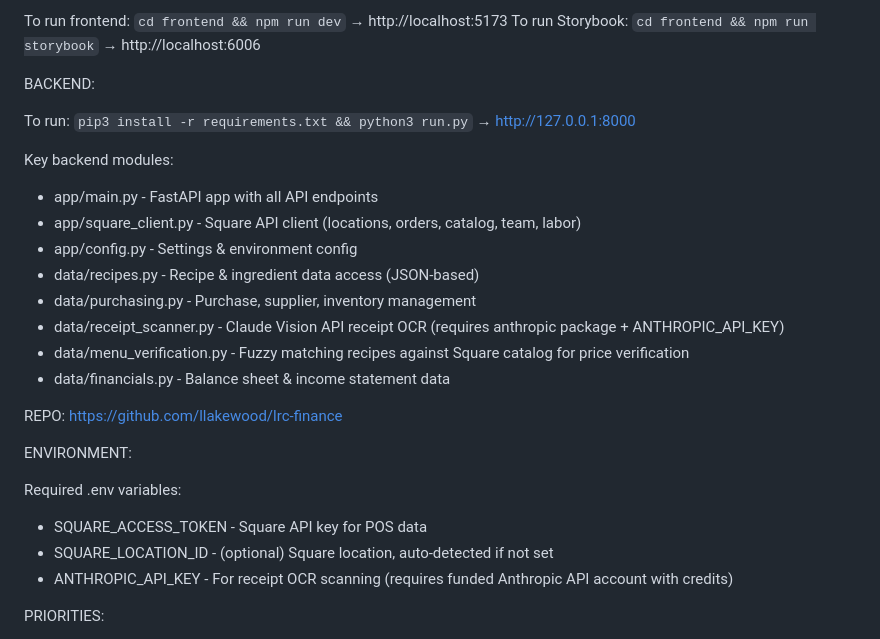
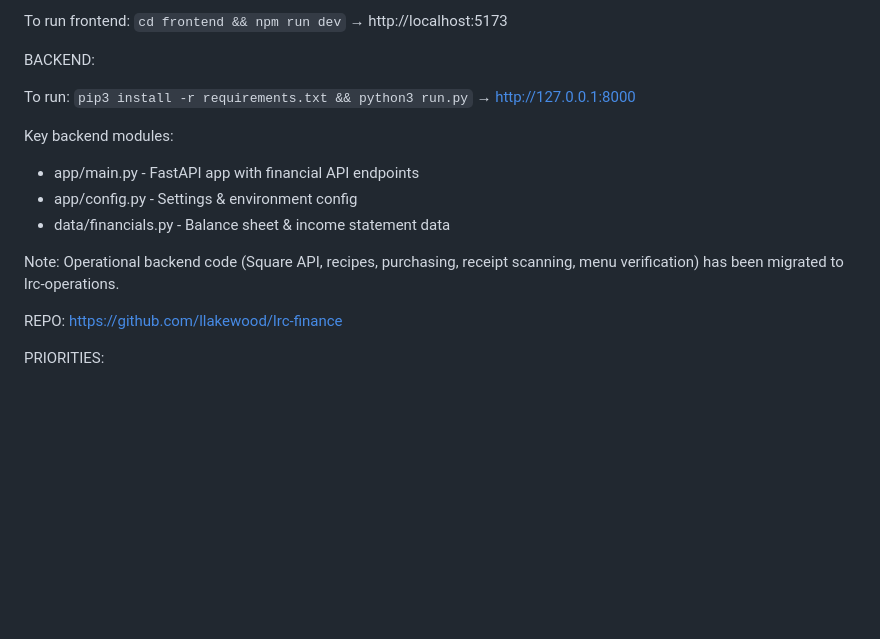
Before and after one commit to llakewood/lrc-finance, a Markdown page: claude.md, the part around one of its changes. Drawn GitHub-style; blank space fills up the shorter version.

```diff
--- a/claude.md
+++ b/claude.md
@@ -118,29 +67,18 @@ Pages (pages/):
 
 To run frontend: `cd frontend && npm run dev` → http://localhost:5173
-To run Storybook: `cd frontend && npm run storybook` → http://localhost:6006
 
 BACKEND:
 
 To run: `pip3 install -r requirements.txt && python3 run.py` → http://127.0.0.1:8000
 
 Key backend modules:
-- app/main.py - FastAPI app with all API endpoints
-- app/square_client.py - Square API client (locations, orders, catalog, team, labor)
+- app/main.py - FastAPI app with financial API endpoints
 - app/config.py - Settings & environment config
-- data/recipes.py - Recipe & ingredient data access (JSON-based)
-- data/purchasing.py - Purchase, supplier, inventory management
-- data/receipt_scanner.py - Claude Vision API receipt OCR (requires anthropic package + ANTHROPIC_API_KEY)
-- data/menu_verification.py - Fuzzy matching recipes against Square catalog for price verification
 - data/financials.py - Balance sheet & income statement data
 
+Note: Operational backend code (Square API, recipes, purchasing, receipt scanning, menu verification) has been migrated to lrc-operations.
+
 REPO: https://github.com/llakewood/lrc-finance
-
-ENVIRONMENT:
-
-Required .env variables:
-- SQUARE_ACCESS_TOKEN - Square API key for POS data
-- SQUARE_LOCATION_ID - (optional) Square location, auto-detected if not set
-- ANTHROPIC_API_KEY - For receipt OCR scanning (requires funded Anthropic API account with credits)
 
 
 PRIORITIES:
```
Also changed, not shown: other parts of claude.md (+10 -61 lines).
